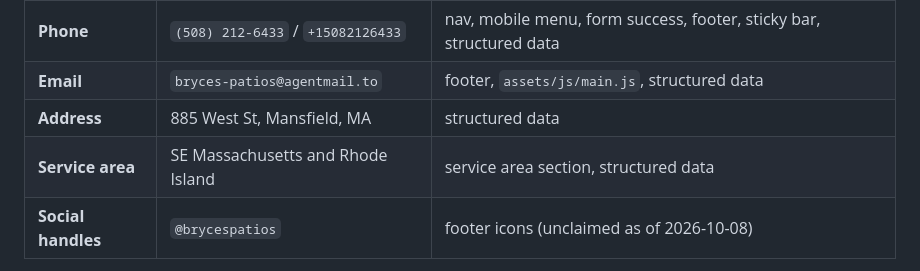
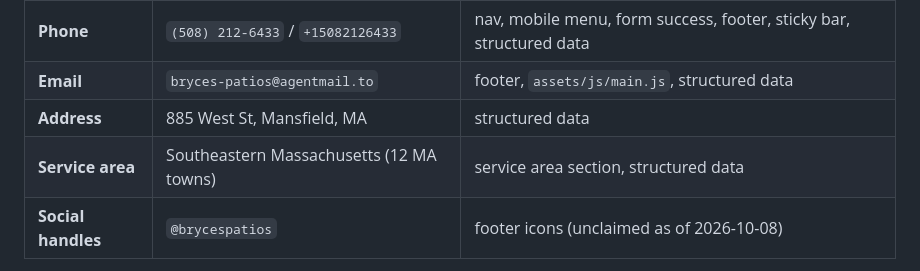
Before and after one commit to Foshowithit/bryces-patios, a Markdown page: LAUNCH.md, the part around the change. GitHub-like rendering.

```diff
--- a/LAUNCH.md
+++ b/LAUNCH.md
@@ -39,7 +39,7 @@ These are live values. Change them in one pass if they ever change:
 | **Phone** | `(508) 212-6433` / `+15082126433` | nav, mobile menu, form success, footer, sticky bar, structured data |
 | **Email** | `bryces-patios@agentmail.to` | footer, `assets/js/main.js`, structured data |
 | **Address** | 885 West St, Mansfield, MA | structured data |
-| **Service area** | SE Massachusetts and Rhode Island | service area section, structured data |
+| **Service area** | Southeastern Massachusetts (12 MA towns) | service area section, structured data |
 | **Social handles** | `@brycespatios` | footer icons (unclaimed as of 2026-10-08) |
 
 The social handles are placeholders until claimed. The footer links point at the URLs
```
Also changed, not shown: social/SOCIAL-KIT.md (+2 -2 lines).
